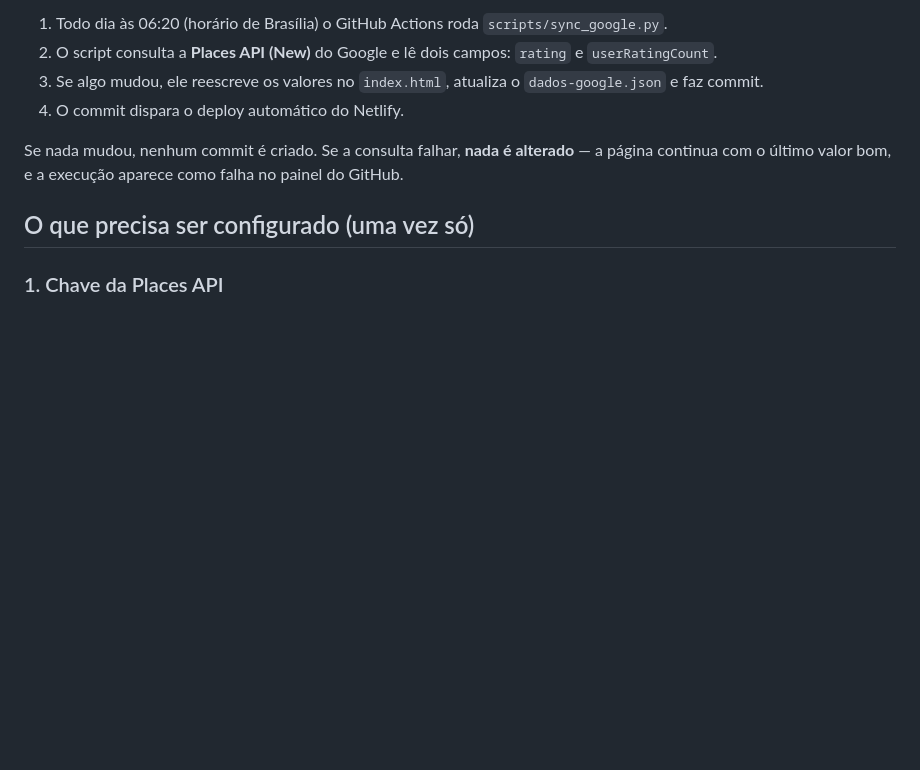
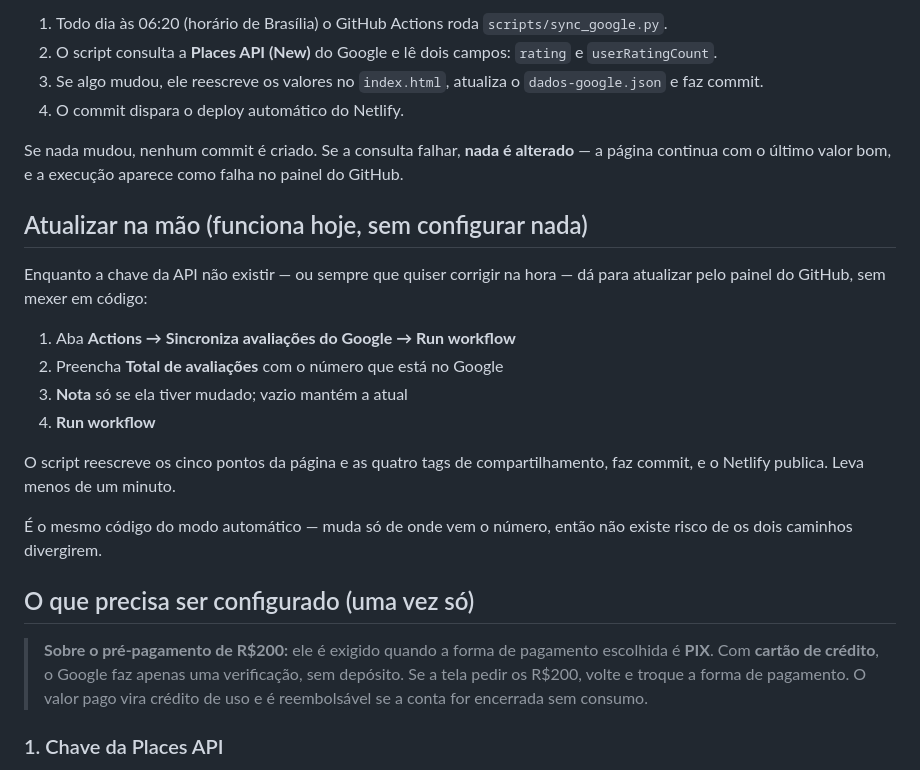
Before and after one commit to abner-valente/landingPageRoyal, a Markdown page: SINCRONIZACAO.md, the part around the change. GitHub-like rendering; blank space fills up the shorter version.

Commit message:
Documenta o modo manual e a questao do pre-pagamento
Co-Authored-By: Claude Fable 5 <noreply@anthropic.com>

```diff
--- a/SINCRONIZACAO.md
+++ b/SINCRONIZACAO.md
@@ -17,7 +17,29 @@ Se nada mudou, nenhum commit é criado. Se a consulta falhar, **nada é
 alterado** — a página continua com o último valor bom, e a execução aparece
 como falha no painel do GitHub.
 
+## Atualizar na mão (funciona hoje, sem configurar nada)
+
+Enquanto a chave da API não existir — ou sempre que quiser corrigir na hora —
+dá para atualizar pelo painel do GitHub, sem mexer em código:
+
+1. Aba **Actions → Sincroniza avaliações do Google → Run workflow**
+2. Preencha **Total de avaliações** com o número que está no Google
+3. **Nota** só se ela tiver mudado; vazio mantém a atual
+4. **Run workflow**
+
+O script reescreve os cinco pontos da página e as quatro tags de
+compartilhamento, faz commit, e o Netlify publica. Leva menos de um minuto.
+
+É o mesmo código do modo automático — muda só de onde vem o número, então não
+existe risco de os dois caminhos divergirem.
+
 ## O que precisa ser configurado (uma vez só)
+
+> **Sobre o pré-pagamento de R$200:** ele é exigido quando a forma de
+> pagamento escolhida é **PIX**. Com **cartão de crédito**, o Google faz
+> apenas uma verificação, sem depósito. Se a tela pedir os R$200, volte e
+> troque a forma de pagamento. O valor pago vira crédito de uso e é
+> reembolsável se a conta for encerrada sem consumo.
 
 ### 1. Chave da Places API
 
```
